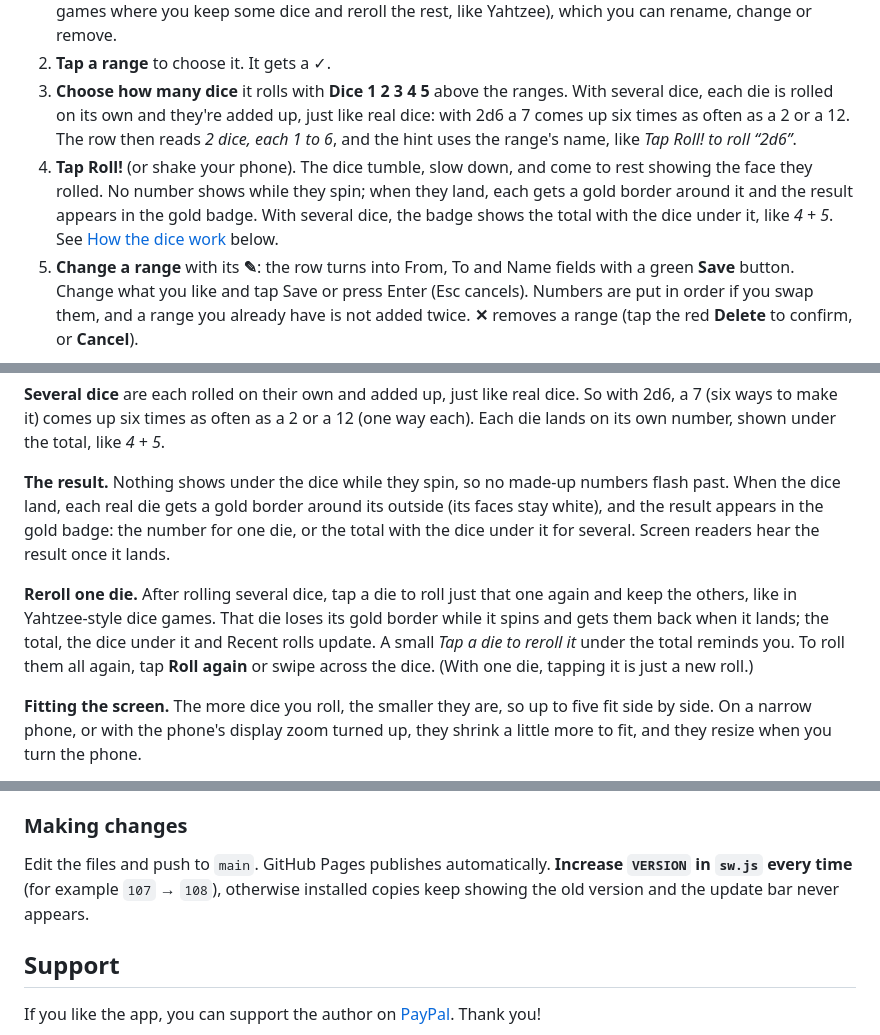
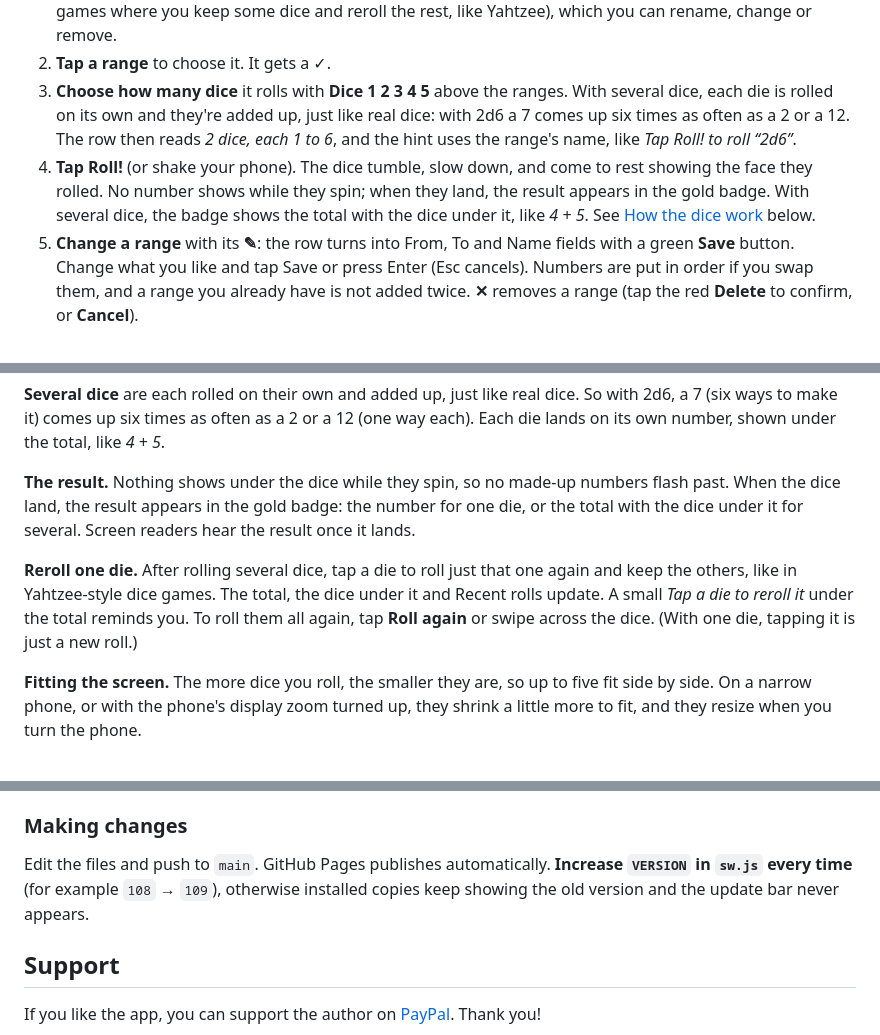
Before and after one commit to neckfors/randomizer, a Markdown page: README.md, 3 parts joined by grey strips. Rendered like a GitHub page.

Commit message:
Dice: no gold border on landed dice
Co-Authored-By: Claude Opus 5.5 <noreply@anthropic.com>

```diff
--- a/README.md
+++ b/README.md
@@ -55,7 +55,7 @@ Switch to **🎲 Dice** at the top to roll dice, or any random number, instead o
 1. **Add a range** with the **From**, **To** and **Name (optional)** fields and **Add**. The Add button stays greyed out until From and To are whole numbers. Any whole numbers work, even 1 to 1,000,000. You start with the dice *d4* (1 to 4), *d6* (1 to 6), *d12* (1 to 12), *d20* (1 to 20) *2d6* (2 dice, each 1 to 6, added up) and *5 dice* (for dice games where you keep some dice and reroll the rest, like Yahtzee), which you can rename, change or remove.
 2. **Tap a range** to choose it. It gets a ✓.
 3. **Choose how many dice** it rolls with **Dice 1 2 3 4 5** above the ranges. With several dice, each die is rolled on its own and they're added up, just like real dice: with 2d6 a 7 comes up six times as often as a 2 or a 12. The row then reads *2 dice, each 1 to 6*, and the hint uses the range's name, like *Tap Roll! to roll “2d6”*.
-4. **Tap Roll!** (or shake your phone). The dice tumble, slow down, and come to rest showing the face they rolled. No number shows while they spin; when they land, each gets a gold border around it and the result appears in the gold badge. With several dice, the badge shows the total with the dice under it, like *4 + 5*. See [How the dice work](#how-the-dice-work) below.
+4. **Tap Roll!** (or shake your phone). The dice tumble, slow down, and come to rest showing the face they rolled. No number shows while they spin; when they land, the result appears in the gold badge. With several dice, the badge shows the total with the dice under it, like *4 + 5*. See [How the dice work](#how-the-dice-work) below.
 5. **Change a range** with its **✎**: the row turns into From, To and Name fields with a green **Save** button. Change what you like and tap Save or press Enter (Esc cancels). Numbers are put in order if you swap them, and a range you already have is not added twice. **✕** removes a range (tap the red **Delete** to confirm, or **Cancel**).
 
 **Roll each number only once:** switch this on for a range when the same number must not come up twice, like drawing raffle tickets. Numbers already rolled sit out, the switch shows how many have been rolled, and when every number has been rolled the button turns into **↺ Start over**. The setting is saved per range, and works with one die.
@@ -92,9 +92,9 @@ Like real dice, opposite faces add up to the same total (1 and 6, 2 and 5, 3 and
 
 **Several dice** are each rolled on their own and added up, just like real dice. So with 2d6, a 7 (six ways to make it) comes up six times as often as a 2 or a 12 (one way each). Each die lands on its own number, shown under the total, like *4 + 5*.
 
-**The result.** Nothing shows under the dice while they spin, so no made-up numbers flash past. When the dice land, each real die gets a gold border around its outside (its faces stay white), and the result appears in the gold badge: the number for one die, or the total with the dice under it for several. Screen readers hear the result once it lands.
+**The result.** Nothing shows under the dice while they spin, so no made-up numbers flash past. When the dice land, the result appears in the gold badge: the number for one die, or the total with the dice under it for several. Screen readers hear the result once it lands.
 
-**Reroll one die.** After rolling several dice, tap a die to roll just that one again and keep the others, like in Yahtzee-style dice games. That die loses its gold border while it spins and gets them back when it lands; the total, the dice under it and Recent rolls update. A small *Tap a die to reroll it* under the total reminds you. To roll them all again, tap **Roll again** or swipe across the dice. (With one die, tapping it is just a new roll.)
+**Reroll one die.** After rolling several dice, tap a die to roll just that one again and keep the others, like in Yahtzee-style dice games. The total, the dice under it and Recent rolls update. A small *Tap a die to reroll it* under the total reminds you. To roll them all again, tap **Roll again** or swipe across the dice. (With one die, tapping it is just a new roll.)
 
 **Fitting the screen.** The more dice you roll, the smaller they are, so up to five fit side by side. On a narrow phone, or with the phone's display zoom turned up, they shrink a little more to fit, and they resize when you turn the phone.
 
@@ -179,7 +179,7 @@ Plain HTML, CSS and JavaScript, with no build step or dependencies.
 ### Making changes
 
 Edit the files and push to `main`. GitHub Pages publishes automatically.
-**Increase `VERSION` in `sw.js` every time** (for example `107` → `108`), otherwise installed copies keep showing the old version and the update bar never appears.
+**Increase `VERSION` in `sw.js` every time** (for example `108` → `109`), otherwise installed copies keep showing the old version and the update bar never appears.
 
 ## Support
 
```
Also changed, not shown: other parts of README.md (+1 -1 lines), screenshots/dice.png, 2 other files.
